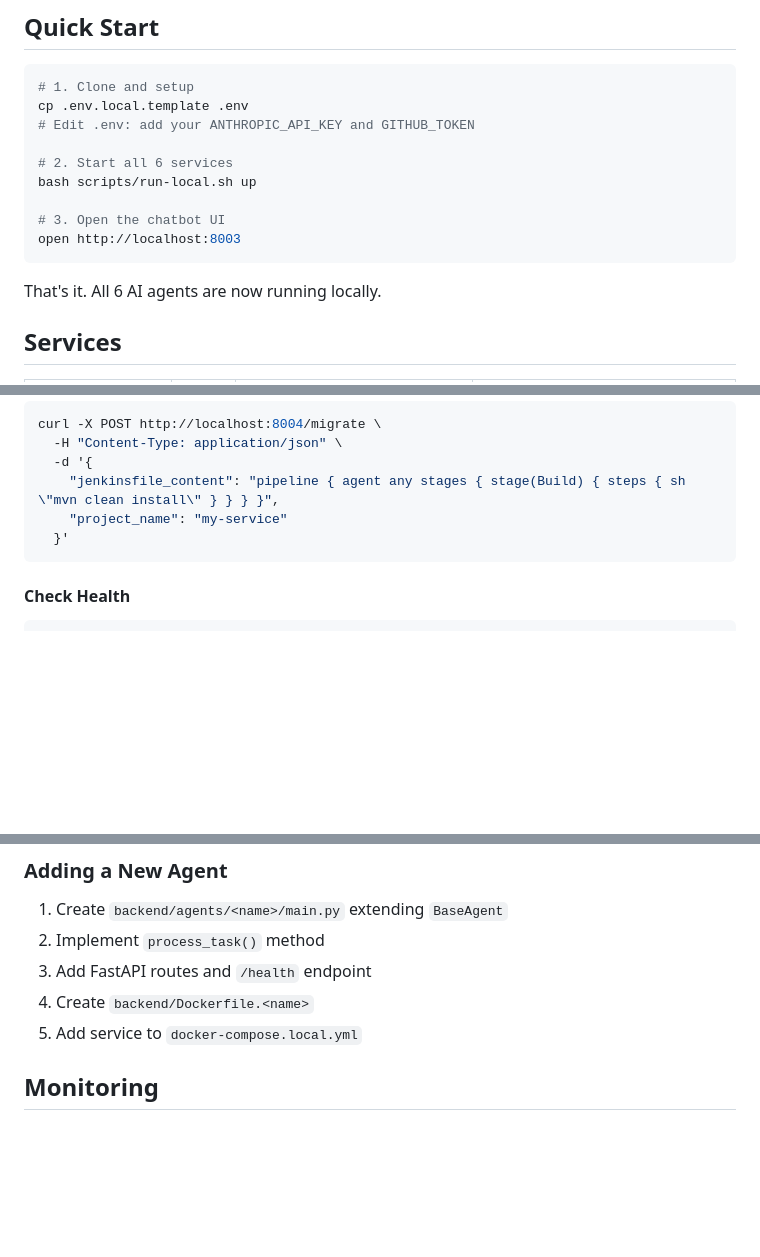
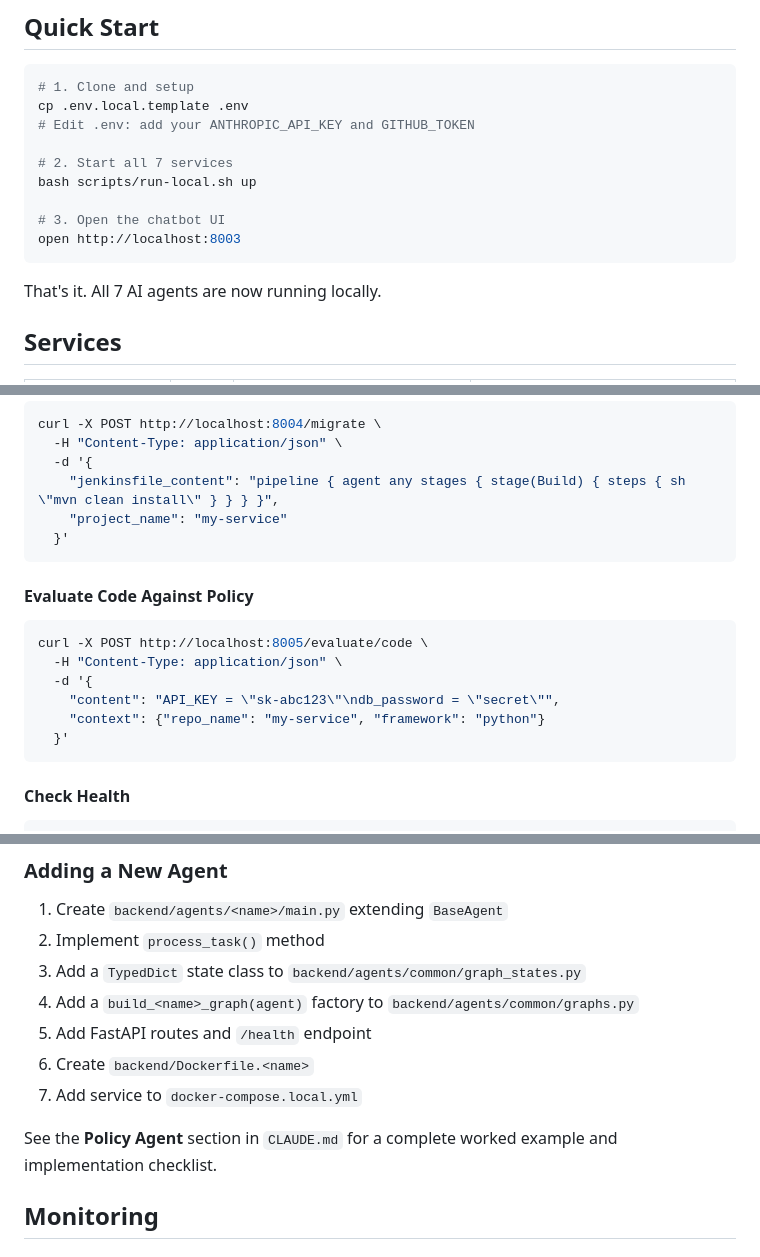
Before and after one commit to darrylbowler72/agenticframework, a Markdown page: README.md, 3 parts joined by grey strips. GitHub-like rendering; blank space fills up the shorter version.

````diff
--- a/README.md
+++ b/README.md
@@ -9,14 +9,14 @@ An autonomous, AI-powered DevOps platform that accelerates software delivery thr
 cp .env.local.template .env
 # Edit .env: add your ANTHROPIC_API_KEY and GITHUB_TOKEN
 
-# 2. Start all 6 services
+# 2. Start all 7 services
 bash scripts/run-local.sh up
 
 # 3. Open the chatbot UI
 open http://localhost:8003
 ```
 
-That's it. All 6 AI agents are now running locally.
+That's it. All 7 AI agents are now running locally.
 
 ## Services
 
@@ -78,6 +80,16 @@ curl -X POST http://localhost:8004/migrate \
   }'
 ```
 
+#### Evaluate Code Against Policy
+```bash
+curl -X POST http://localhost:8005/evaluate/code \
+  -H "Content-Type: application/json" \
+  -d '{
+    "content": "API_KEY = \"sk-abc123\"\ndb_password = \"secret\"",
+    "context": {"repo_name": "my-service", "framework": "python"}
+  }'
+```
+
 #### Check Health
 ```bash
 curl http://localhost:8000/health
@@ -219,9 +236,13 @@ pytest -v
 
 1. Create `backend/agents/<name>/main.py` extending `BaseAgent`
 2. Implement `process_task()` method
-3. Add FastAPI routes and `/health` endpoint
-4. Create `backend/Dockerfile.<name>`
-5. Add service to `docker-compose.local.yml`
+3. Add a `TypedDict` state class to `backend/agents/common/graph_states.py`
+4. Add a `build_<name>_graph(agent)` factory to `backend/agents/common/graphs.py`
+5. Add FastAPI routes and `/health` endpoint
+6. Create `backend/Dockerfile.<name>`
+7. Add service to `docker-compose.local.yml`
+
+See the **Policy Agent** section in `CLAUDE.md` for a complete worked example and implementation checklist.
 
 ## Monitoring
 
````
Also changed, not shown: other parts of README.md (+8 -1 lines), architecture.md (+117 -46 lines).
